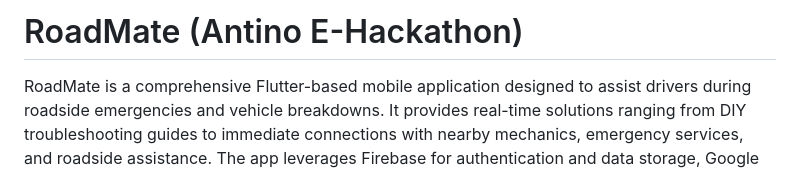
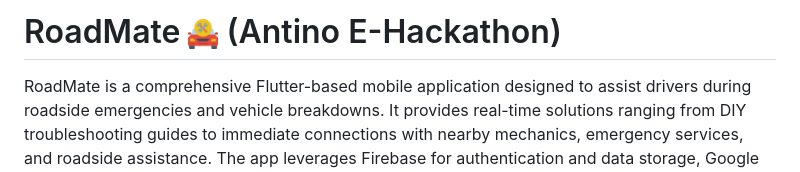
Before and after one commit to avgvcoding/hackathon-RoadMate, a Markdown page: README.md, the part around the change. Drawn GitHub-style.

```diff
--- a/README.md
+++ b/README.md
@@ -1,4 +1,4 @@
-# RoadMate (Antino E-Hackathon)
+# RoadMate <img src="https://github.com/avgvcoding/hackathon-RoadMate/blob/9cbccb22a1142b27dae7b11034e1d4d9c3703971/App%20Images/logo.png" width="30"> (Antino E-Hackathon)
 
 RoadMate is a comprehensive Flutter-based mobile application designed to assist drivers during roadside emergencies and vehicle breakdowns. It provides real-time solutions ranging from DIY troubleshooting guides to immediate connections with nearby mechanics, emergency services, and roadside assistance. The app leverages Firebase for authentication and data storage, Google Maps and Places APIs for location-based services, and a cutting-edge chatbot powered by Google Gemini API to deliver multilingual support and step-by-step guidance. Also I will update this GitHub repository with some bug fixes and app updates so, I will be providing new APK files in my GitHub repository so please download the updated APK files from my GitHub repository to check out the updated APK. You can use the APK files to quickly download the app and use on your mobile (android device).
 The codes for the app is present inside the [lib folder](lib/) of this repository.
```
